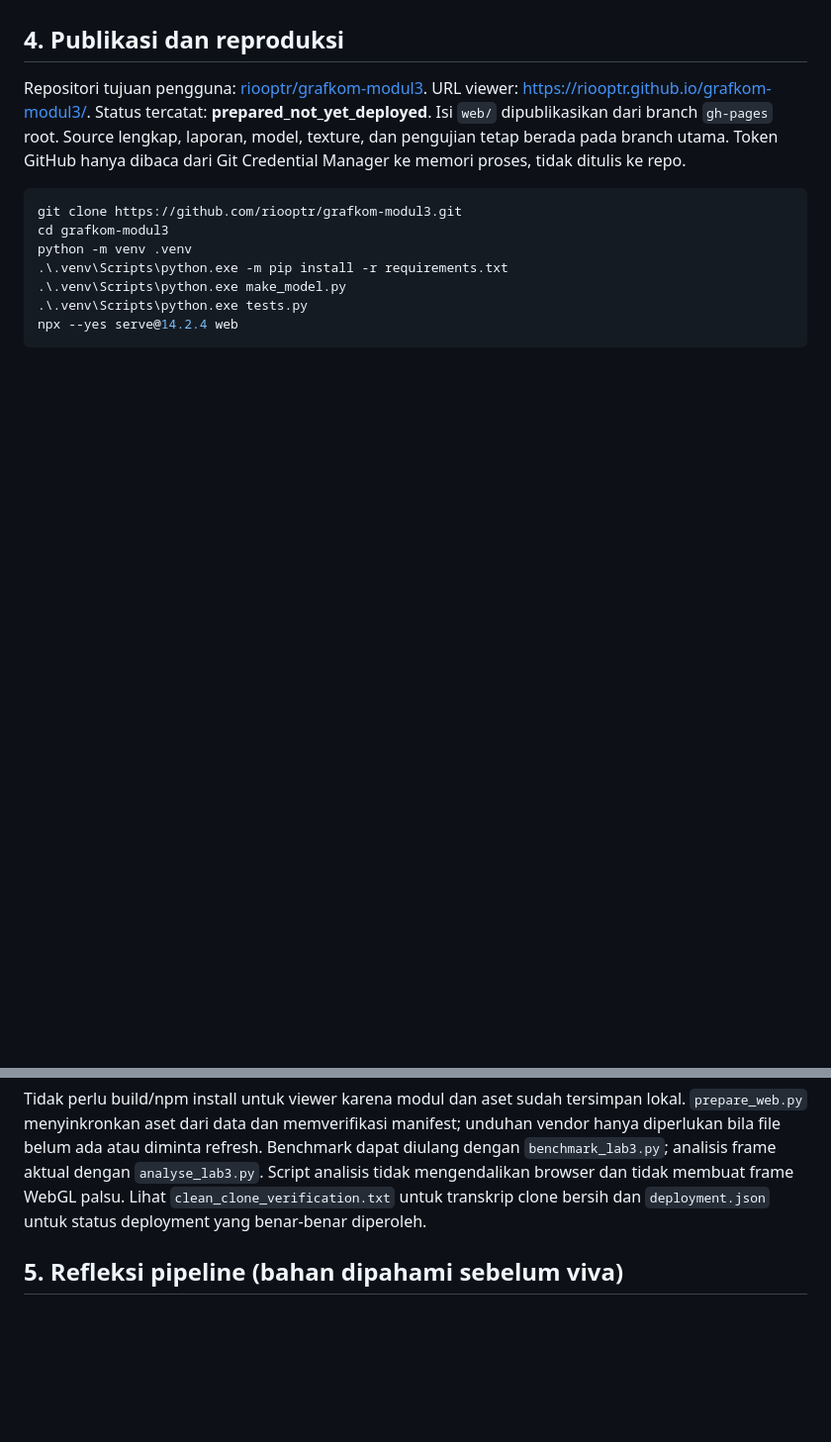
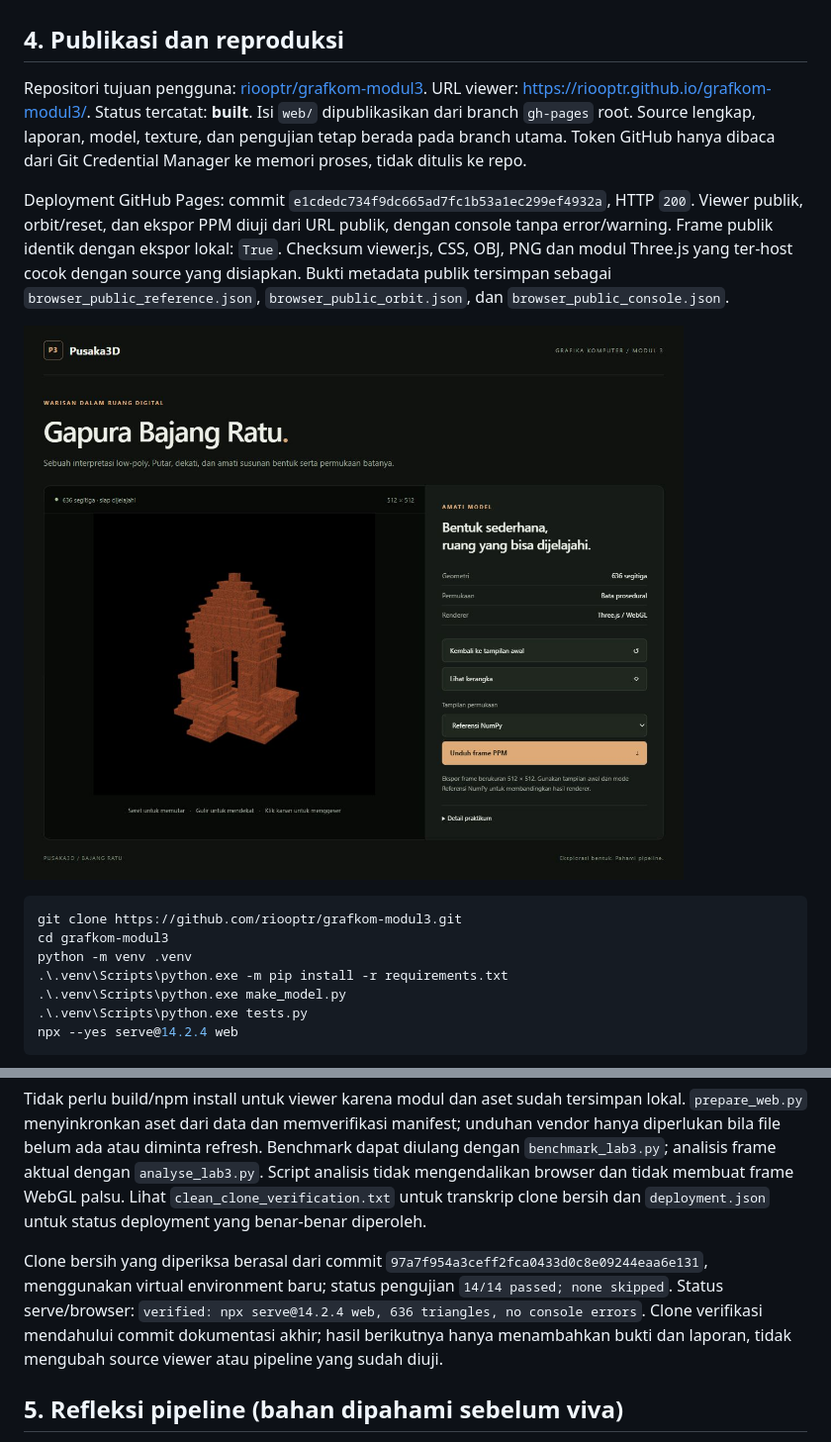
Before and after one commit to riooptr/grafkom-modul3, a Markdown page: lab3/Laporan_Lab3.md, 2 parts joined by grey strips. Shown at 99% size. Drawn GitHub-style; pictures changed too: lab3/viewer_public.jpg (added); blank space fills up the shorter version.

````diff
--- a/lab3/Laporan_Lab3.md
+++ b/lab3/Laporan_Lab3.md
@@ -116,10 +116,21 @@ selalu unggul.
 ## 4. Publikasi dan reproduksi
 
 Repositori tujuan pengguna: [riooptr/grafkom-modul3](https://github.com/riooptr/grafkom-modul3).
-URL viewer: [https://riooptr.github.io/grafkom-modul3/](https://riooptr.github.io/grafkom-modul3/). Status tercatat: **prepared_not_yet_deployed**.
+URL viewer: [https://riooptr.github.io/grafkom-modul3/](https://riooptr.github.io/grafkom-modul3/). Status tercatat: **built**.
 Isi `web/` dipublikasikan dari branch `gh-pages` root. Source lengkap, laporan,
 model, texture, dan pengujian tetap berada pada branch utama. Token GitHub hanya
 dibaca dari Git Credential Manager ke memori proses, tidak ditulis ke repo.
+
+Deployment GitHub Pages: commit `e1cdedc734f9dc665ad7fc1b53a1ec299ef4932a`,
+HTTP `200`. Viewer publik, orbit/reset, dan ekspor
+PPM diuji dari URL publik, dengan console tanpa error/warning. Frame publik
+identik dengan ekspor lokal: `True`.
+Checksum viewer.js, CSS, OBJ, PNG dan modul Three.js yang ter-host cocok dengan
+source yang disiapkan. Bukti metadata publik tersimpan sebagai
+`browser_public_reference.json`, `browser_public_orbit.json`, dan
+`browser_public_console.json`.
+
+![Bukti viewer dari URL publik](viewer_public.jpg)
 
 ```powershell
 git clone https://github.com/riooptr/grafkom-modul3.git
@@ -138,6 +149,13 @@ Benchmark dapat diulang dengan `benchmark_lab3.py`; analisis frame aktual dengan
 `analyse_lab3.py`. Script analisis tidak mengendalikan browser dan tidak membuat
 frame WebGL palsu. Lihat `clean_clone_verification.txt` untuk transkrip clone
 bersih dan `deployment.json` untuk status deployment yang benar-benar diperoleh.
+
+Clone bersih yang diperiksa berasal dari commit `97a7f954a3ceff2fca0433d0c8e09244eaa6e131`,
+menggunakan virtual environment baru; status pengujian
+`14/14 passed; none skipped`. Status serve/browser:
+`verified: npx serve@14.2.4 web, 636 triangles, no console errors`. Clone verifikasi mendahului commit
+dokumentasi akhir; hasil berikutnya hanya menambahkan bukti dan laporan, tidak
+mengubah source viewer atau pipeline yang sudah diuji.
 
 ## 5. Refleksi pipeline (bahan dipahami sebelum viva)
 
````
Also changed, not shown: README.md (+6 -1 lines), lab3/viewer_clean_clone.jpg (added), 9 other files.
